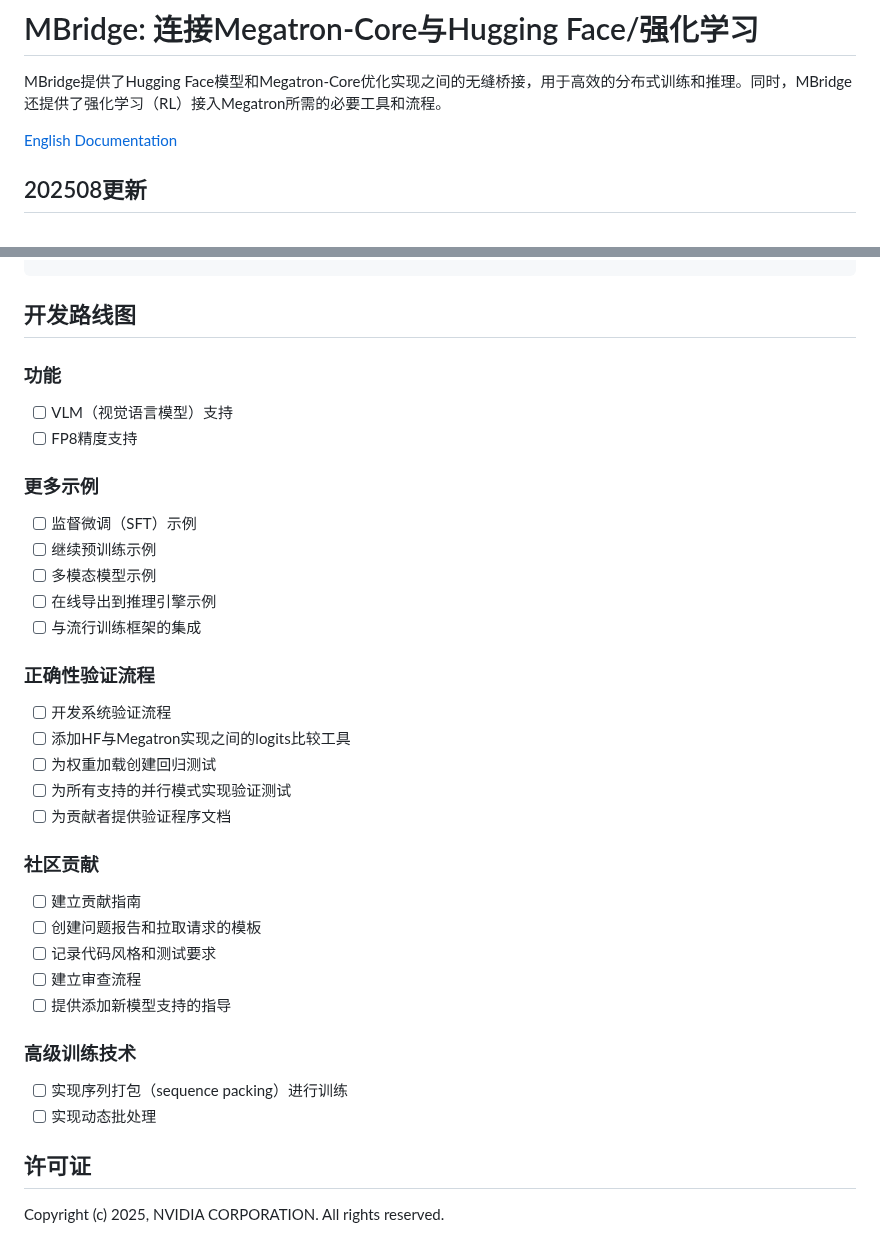
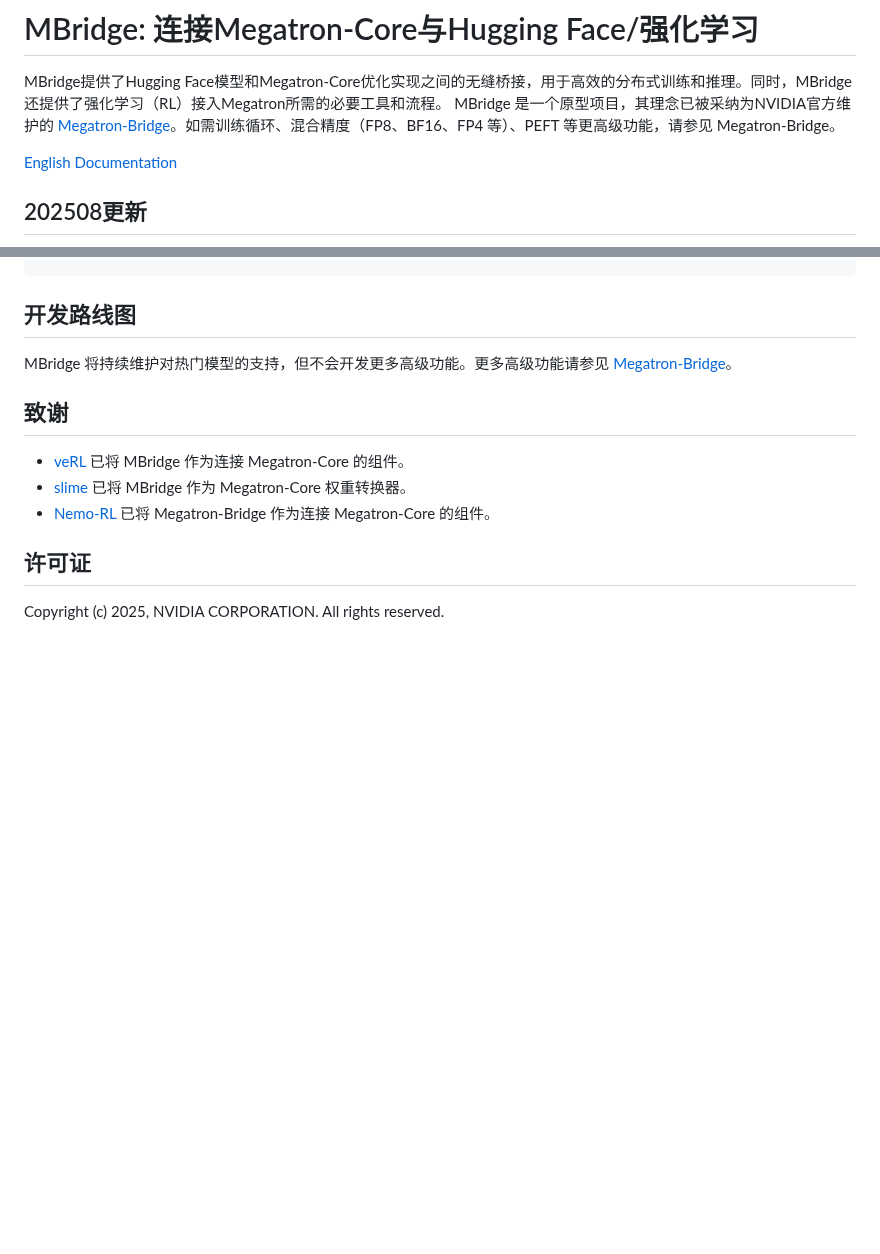
Before and after one commit to ISEEKYAN/mbridge, a Markdown page: README.zh-CN.md, 2 parts joined by grey strips. Drawn GitHub-style; blank space fills up the shorter version.

````diff
--- a/README.zh-CN.md
+++ b/README.zh-CN.md
@@ -1,6 +1,7 @@
 # MBridge: 连接Megatron-Core与Hugging Face/强化学习
 
 MBridge提供了Hugging Face模型和Megatron-Core优化实现之间的无缝桥接，用于高效的分布式训练和推理。同时，MBridge还提供了强化学习（RL）接入Megatron所需的必要工具和流程。
+MBridge 是一个原型项目，其理念已被采纳为NVIDIA官方维护的 [Megatron-Bridge](https://github.com/NVIDIA-NeMo/Megatron-Bridge)。如需训练循环、混合精度（FP8、BF16、FP4 等）、PEFT 等更高级功能，请参见 Megatron-Bridge。
 
 [English Documentation](README.md)
 ## 202508更新
@@ -94,34 +95,13 @@ model = bridge.get_model(weight_path=HF_MODEL_PATH, post_model_creation_callback
 ```
 ## 开发路线图
 
-### 功能
-- [ ] VLM（视觉语言模型）支持
-- [ ] FP8精度支持
+MBridge 将持续维护对热门模型的支持，但不会开发更多高级功能。更多高级功能请参见 [Megatron-Bridge](https://github.com/NVIDIA-NeMo/Megatron-Bridge)。
 
-### 更多示例
-- [ ] 监督微调（SFT）示例
-- [ ] 继续预训练示例
-- [ ] 多模态模型示例
-- [ ] 在线导出到推理引擎示例
-- [ ] 与流行训练框架的集成
 
-### 正确性验证流程
-- [ ] 开发系统验证流程
-- [ ] 添加HF与Megatron实现之间的logits比较工具
-- [ ] 为权重加载创建回归测试
-- [ ] 为所有支持的并行模式实现验证测试
-- [ ] 为贡献者提供验证程序文档
-
-### 社区贡献
-- [ ] 建立贡献指南
-- [ ] 创建问题报告和拉取请求的模板
-- [ ] 记录代码风格和测试要求
-- [ ] 建立审查流程
-- [ ] 提供添加新模型支持的指导
-
-### 高级训练技术
-- [ ] 实现序列打包（sequence packing）进行训练
-- [ ] 实现动态批处理
+## 致谢
+- [veRL](https://github.com/volcengine/verl) 已将 MBridge 作为连接 Megatron-Core 的组件。
+- [slime](https://github.com/THUDM/slime) 已将 MBridge 作为 Megatron-Core 权重转换器。
+- [Nemo-RL](https://github.com/NVIDIA-NeMo/RL) 已将 Megatron-Bridge 作为连接 Megatron-Core 的组件。
 
 ## 许可证
 
````
Also changed, not shown: README.md (+8 -27 lines).
